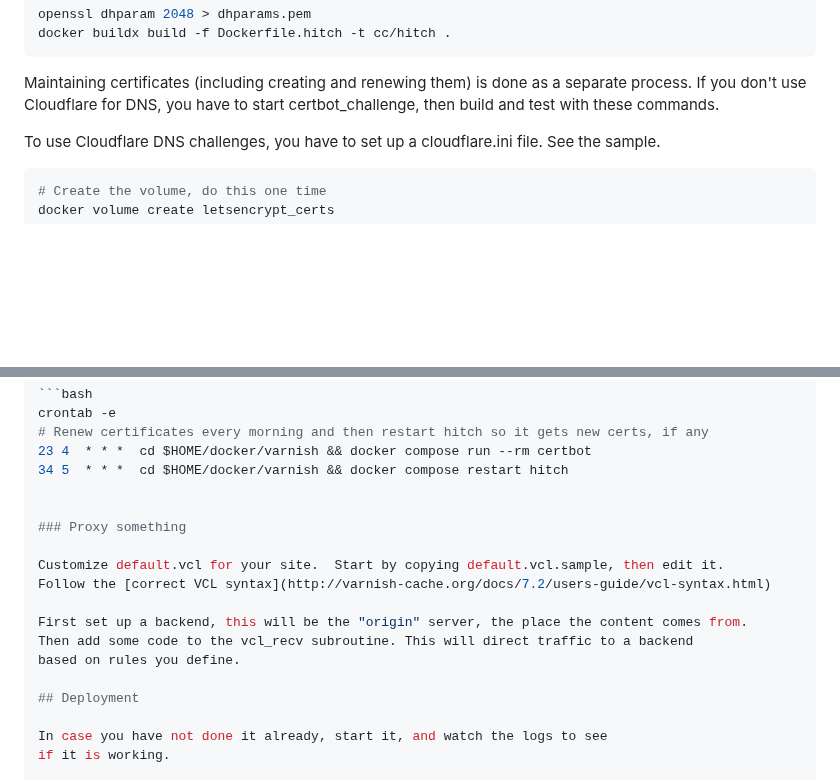
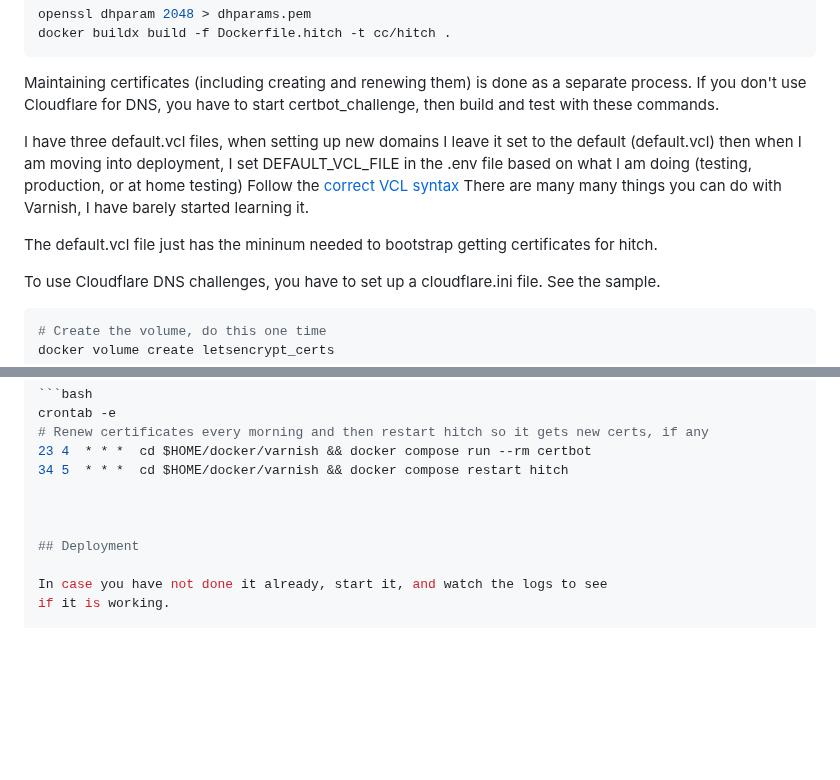
Before and after one commit to Wildsong/docker-varnish, a Markdown page: README.md, 2 parts joined by grey strips. Rendered like a GitHub page; blank space fills up the shorter version.

Commit message:
Clean up

```diff
--- a/README.md
+++ b/README.md
@@ -43,6 +43,13 @@ Maintaining certificates (including creating and renewing them) is done
 as a separate process. If you don't use Cloudflare for DNS,
 you have to start certbot_challenge,
 then build and test with these commands.
+
+I have three default.vcl files, when setting up new domains I leave it set to the
+default (default.vcl) then when I am moving into deployment, I set DEFAULT_VCL_FILE
+in the .env file based on what I am doing (testing, production, or at home testing)
+Follow the [correct VCL syntax](http://varnish-cache.org/docs/7.2/users-guide/vcl-syntax.html) There are many many things you can do with Varnish, I have barely started learning it.
+
+The default.vcl file just has the mininum needed to bootstrap getting certificates for hitch.
 
 To use Cloudflare DNS challenges, you have to set up a cloudflare.ini file. See the sample.
 
@@ -140,14 +147,6 @@ crontab -e
 34 5  * * *  cd $HOME/docker/varnish && docker compose restart hitch
 
 
-### Proxy something
-
-Customize default.vcl for your site.  Start by copying default.vcl.sample, then edit it.
-Follow the [correct VCL syntax](http://varnish-cache.org/docs/7.2/users-guide/vcl-syntax.html)
-
-First set up a backend, this will be the "origin" server, the place the content comes from.
-Then add some code to the vcl_recv subroutine. This will direct traffic to a backend
-based on rules you define.
 
 ## Deployment
 
```
